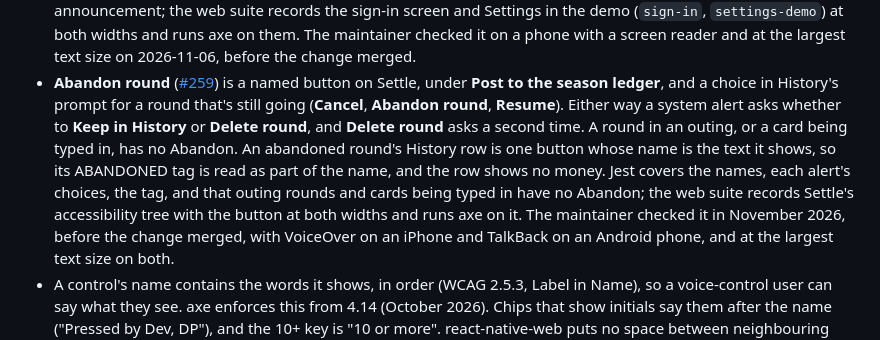
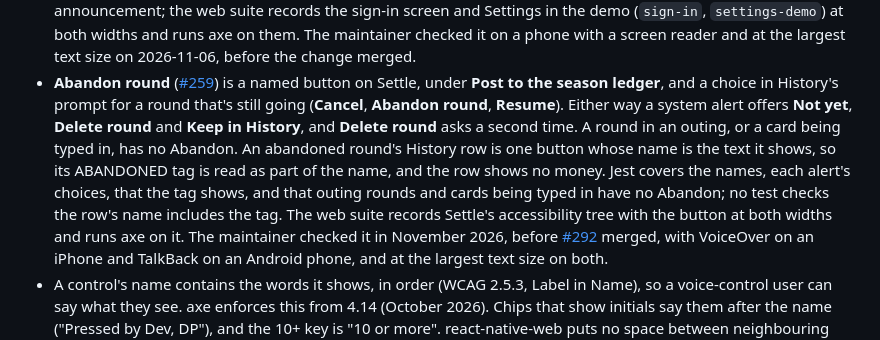
Before and after one commit to jwh3times/PressGolf, a Markdown page: docs/accessibility.md, the part around the change. Rendered like a GitHub page.

Commit message:
docs: tighten the Abandon round accessibility note (#294)
Review follow-up: list the alert's Not yet choice, say Jest checks that
the ABANDONED tag shows (not that the row's name includes it), and name
#292 as the change the device check preceded.

Co-Authored-By: Claude Opus 5.5 <noreply@anthropic.com>

```diff
--- a/docs/accessibility.md
+++ b/docs/accessibility.md
@@ -49,15 +49,17 @@ substitute for assistive-technology use on both platforms.
 - **Abandon round** ([#259](https://github.com/jwh3times/PressGolf/issues/259))
   is a named button on Settle, under **Post to the season ledger**, and a choice
   in History's prompt for a round that's still going (**Cancel**, **Abandon
-  round**, **Resume**). Either way a system alert asks whether to **Keep in
-  History** or **Delete round**, and **Delete round** asks a second time. A
+  round**, **Resume**). Either way a system alert offers **Not yet**, **Delete
+  round** and **Keep in History**, and **Delete round** asks a second time. A
   round in an outing, or a card being typed in, has no Abandon. An abandoned
   round's History row is one button whose name is the text it shows, so its
   ABANDONED tag is read as part of the name, and the row shows no money. Jest
-  covers the names, each alert's choices, the tag, and that outing rounds and
-  cards being typed in have no Abandon; the web suite records Settle's
-  accessibility tree with the button at both widths and runs axe on it. The
-  maintainer checked it in November 2026, before the change merged, with
+  covers the names, each alert's choices, that the tag shows, and that outing
+  rounds and cards being typed in have no Abandon; no test checks the row's
+  name includes the tag. The web suite records Settle's accessibility tree with
+  the button at both widths and runs axe on it. The maintainer checked it in
+  November 2026, before
+  [#292](https://github.com/jwh3times/PressGolf/pull/292) merged, with
   VoiceOver on an iPhone and TalkBack on an Android phone, and at the largest
   text size on both.
 - A control's name contains the words it shows, in order (WCAG 2.5.3, Label
```
